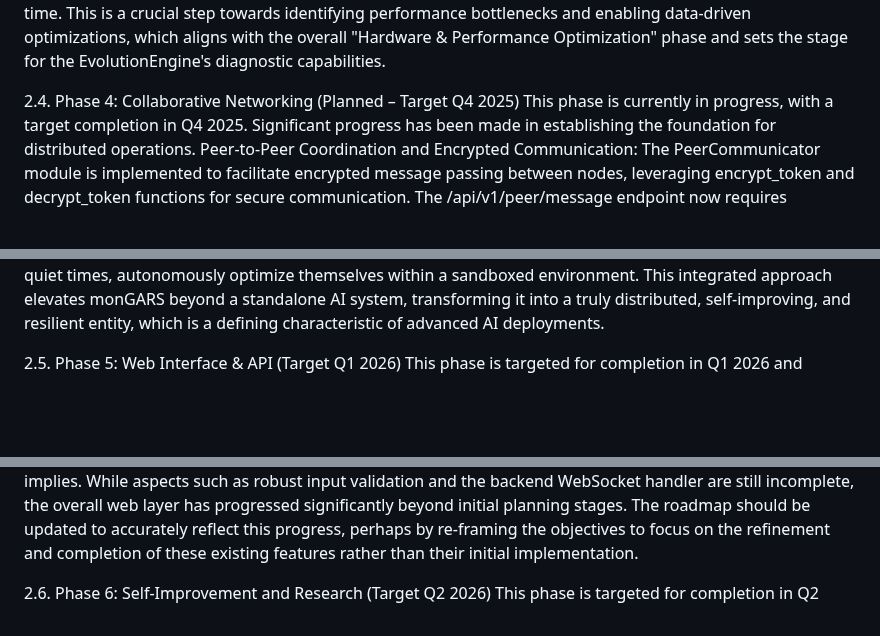
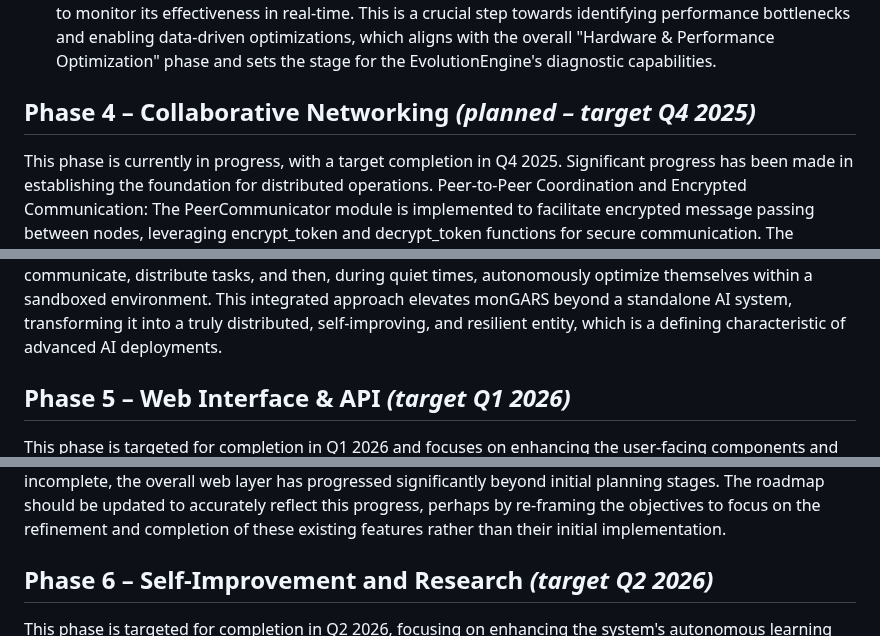
Before and after one commit to ales27pm/monGARS, a Markdown page: docs/implementation_status.md, 3 parts joined by grey strips. Rendered like a GitHub page; blank space fills up the shorter version.

```diff
--- a/docs/implementation_status.md
+++ b/docs/implementation_status.md
@@ -26,14 +28,14 @@ Security Policies and RBAC Rules: This milestone is also marked as [Completed].
 Tiered Caching Improvements and Metrics: This feature is designated as [Completed] in the roadmap. The TieredCache implementation in monGARS/core/caching/tiered_cache.py provides a multi-layered caching system encompassing memory, Redis, and disk-based caching, complete with graceful fallback mechanisms. A significant enhancement is the integration of OpenTelemetry metrics to track cache hits and misses, with detailed layer labels for granular performance monitoring.
 The integration of OpenTelemetry metrics for cache hits and misses  represents a commitment to observability and performance monitoring that extends beyond fundamental functionality. This instrumentation lays the groundwork for developing more sophisticated performance diagnostics and anomaly detection capabilities in subsequent phases. The TieredCache  is not merely a functional component but actively incorporates opentelemetry metrics (_hit_counter, _miss_counter) with granular layer labels. This explicit instrumentation for cache performance (hits/misses) indicates a proactive approach to system observability. Instead of simply implementing caching, the development team is building in mechanisms to monitor its effectiveness in real-time. This is a crucial step towards identifying performance bottlenecks  and enabling data-driven optimizations, which aligns with the overall "Hardware & Performance Optimization" phase and sets the stage for the EvolutionEngine's diagnostic capabilities.
 
-2.4. Phase 4: Collaborative Networking (Planned – Target Q4 2025)
+## Phase 4 – Collaborative Networking *(planned – target Q4 2025)*
 This phase is currently in progress, with a target completion in Q4 2025. Significant progress has been made in establishing the foundation for distributed operations.
 Peer-to-Peer Coordination and Encrypted Communication: The PeerCommunicator module is implemented to facilitate encrypted message passing between nodes, leveraging encrypt_token and decrypt_token functions for secure communication. The /api/v1/peer/message endpoint now requires authentication for receiving messages. Furthermore, peer registration, unregistration, and listing functionalities are fully implemented via dedicated endpoints (/api/v1/peer/register, /api/v1/peer/unregister, /api/v1/peer/list), complete with URL validation and duplicate handling. This aligns with the [In Progress] status for peer-to-peer coordination.
 Distributed Scheduler: The DistributedScheduler has been implemented to coordinate tasks across peer nodes. It utilizes an asyncio.Queue for task management and the PeerCommunicator to transmit task results. The scheduler supports configurable concurrency, allowing for flexible workload distribution. This component is marked as [Completed] in the roadmap.
 Sommeil Paradoxal for Idle-Time Optimization and Auto-Updates: The SommeilParadoxal module is implemented to trigger background optimizations during periods of system idleness. It achieves this by monitoring the DistributedScheduler's queue, initiating optimizations when the queue is empty. It invokes EvolutionEngine.safe_apply_optimizations to ensure that upgrades are performed within a sandboxed environment, minimizing risk. This feature is marked as [Completed] in the roadmap.
 The synergistic combination of DistributedScheduler, PeerCommunicator, SommeilParadoxal, and safe_apply_optimizations  reflects a strong developmental focus on building an autonomous and resilient distributed AI system. This integrated approach facilitates self-healing capabilities, load balancing across nodes, and continuous system improvement without requiring manual intervention during idle periods. The roadmap's Phase 4  is centered on "Collaborative Networking." The implementation of PeerCommunicator with encrypted messaging and a peer registry , coupled with DistributedScheduler for task coordination , directly enables inter-node collaboration. Critically, SommeilParadoxal  leverages this distributed framework to detect system idleness (by monitoring the scheduler's queue) and subsequently triggers EvolutionEngine.safe_apply_optimizations. This creates an automated, self-maintaining loop where nodes communicate, distribute tasks, and then, during quiet times, autonomously optimize themselves within a sandboxed environment. This integrated approach elevates monGARS beyond a standalone AI system, transforming it into a truly distributed, self-improving, and resilient entity, which is a defining characteristic of advanced AI deployments.
 
-2.5. Phase 5: Web Interface & API (Target Q1 2026)
+## Phase 5 – Web Interface & API *(target Q1 2026)*
 This phase is targeted for completion in Q1 2026 and focuses on enhancing the user-facing components and API robustness.
 FastAPI REST Endpoints and Input Validation: The roadmap indicates a plan to "Replace placeholder routes with full REST endpoints and robust input validation". The web_api.py file  already defines several FastAPI endpoints, including /token, /api/v1/conversation/chat, /healthz, /ready, and various peer-related endpoints. The POST /token endpoint currently uses a static user for demonstration purposes. The POST /api/v1/conversation/chat endpoint incorporates "dummy input validation" that primarily checks for an empty message , with Pydantic models used for defining request and response bodies. While a validate_user_input function in security.py uses bleach.clean for sanitization, it is not directly applied to the ChatRequest model in the chat endpoint.
 Django Chat Application and WebSocket Support: The roadmap outlines the goal to "Complete the Django chat application with WebSocket support and history view". The Django web interface is structured within the webapp/ directory. The index.html template includes JavaScript code that attempts to establish a WebSocket connection to /ws/chat/. However, a notable discrepancy exists: there is no corresponding WebSocket endpoint explicitly defined in either the FastAPI web_api.py or the Django urls.py files.
@@ -41,7 +43,7 @@ Authentication, User Management, and Permission Checks: The roadmap specifies th
 API Documentation and Client Libraries: The roadmap includes the objective to "Publish API documentation and example client libraries". FastAPI inherently generates OpenAPI documentation, accessible via /docs and /redoc endpoints. However, no explicit client libraries are provided within the current code snippets.
 A contradiction exists between the roadmap's depiction of web API endpoints and WebSocket support as being in a "placeholder" or "planned" stage  and the substantial implementation observed in the codebase. The codebase demonstrates multiple functional endpoints, Pydantic validation, and active frontend WebSocket connection attempts. This indicates that the web layer is considerably more developed than the roadmap implies. While aspects such as robust input validation  and the backend WebSocket handler  are still incomplete, the overall web layer has progressed significantly beyond initial planning stages. The roadmap should be updated to accurately reflect this progress, perhaps by re-framing the objectives to focus on the refinement and completion of these existing features rather than their initial implementation.
 
-2.6. Phase 6: Self-Improvement and Research (Target Q2 2026)
+## Phase 6 – Self-Improvement and Research *(target Q2 2026)*
 This phase is targeted for completion in Q2 2026, focusing on enhancing the system's autonomous learning and research capabilities.
 Personality Profiles: The roadmap states that "Persist personality profiles using PostgreSQL and SQLAlchemy" is [Completed]. The UserPersonality table is defined in init_db.py. The PersonalityEngine in monGARS/core/personality.py manages the loading (load_profile) and saving (save_profile) of personality profiles, which include traits, interaction style, context preferences, adaptation rate, and confidence, to this database table. Default profiles are generated if no existing profile is found for a user.
 While the persistence of personality profiles is complete, the analyze_personality method within the PersonalityEngine currently only retrieves stored traits and does not dynamically analyze new interactions. This represents a clear area for future development, where linguistic features and sentiment analysis, as highlighted in external research , could be leveraged to enable real-time adaptation of personality profiles. The roadmap  confirms the completion of personality profile persistence using PostgreSQL and SQLAlchemy, and the init_db.py and PersonalityEngine modules  corroborate this. However, the analyze_personality method  currently loads static traits or generates defaults, explicitly disregarding the interactions parameter. This creates a functional gap: while the storage mechanism is operational, the dynamic analysis and refinement of personality based on ongoing conversational data are not yet implemented. External research  provides a rich set of methodologies, such as analyzing linguistic features and sentiment, for inferring personality from text. This implies that the PersonalityEngine is architecturally prepared for dynamic analysis, but the core machine learning/natural language processing logic required for this advanced functionality remains a significant future task, transforming it from a mere data storage utility into a true "engine."
```
Also changed, not shown: other parts of docs/implementation_status.md (+9 -7 lines), ROADMAP.md (+17 -17 lines).
